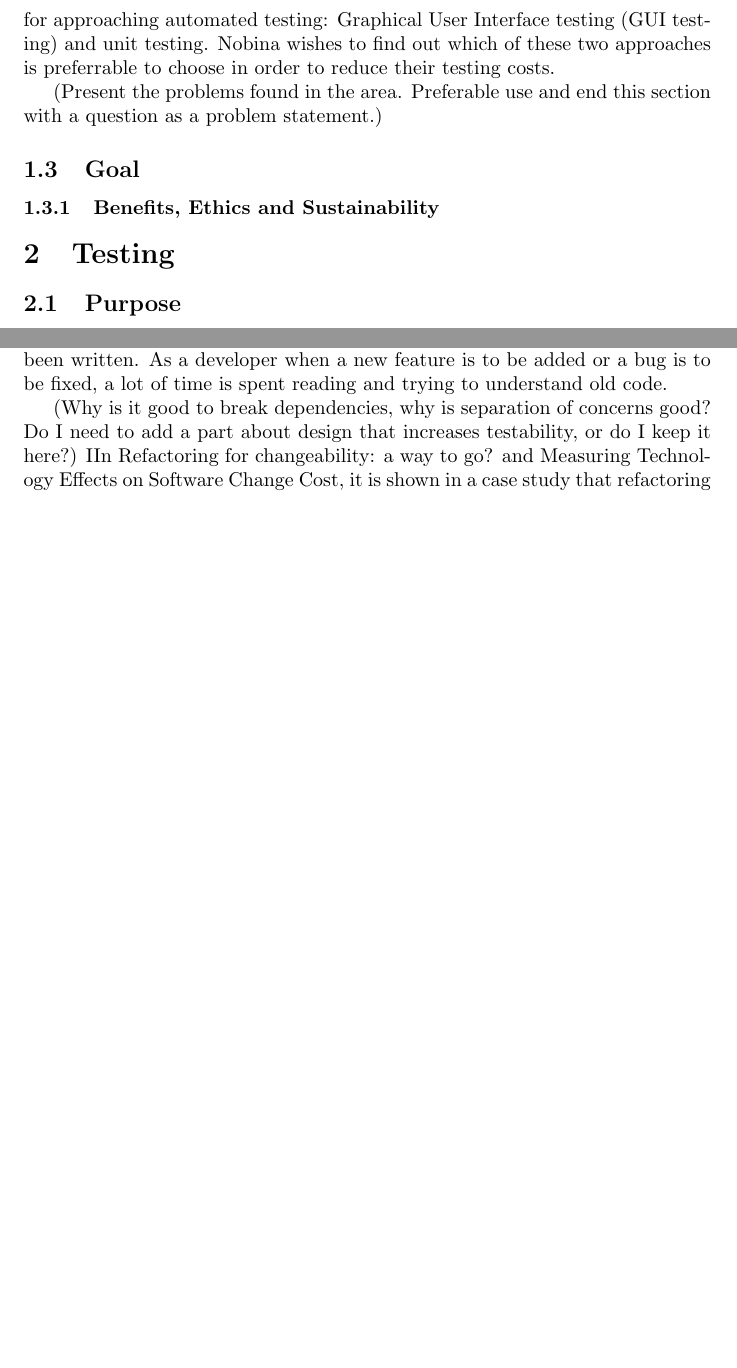
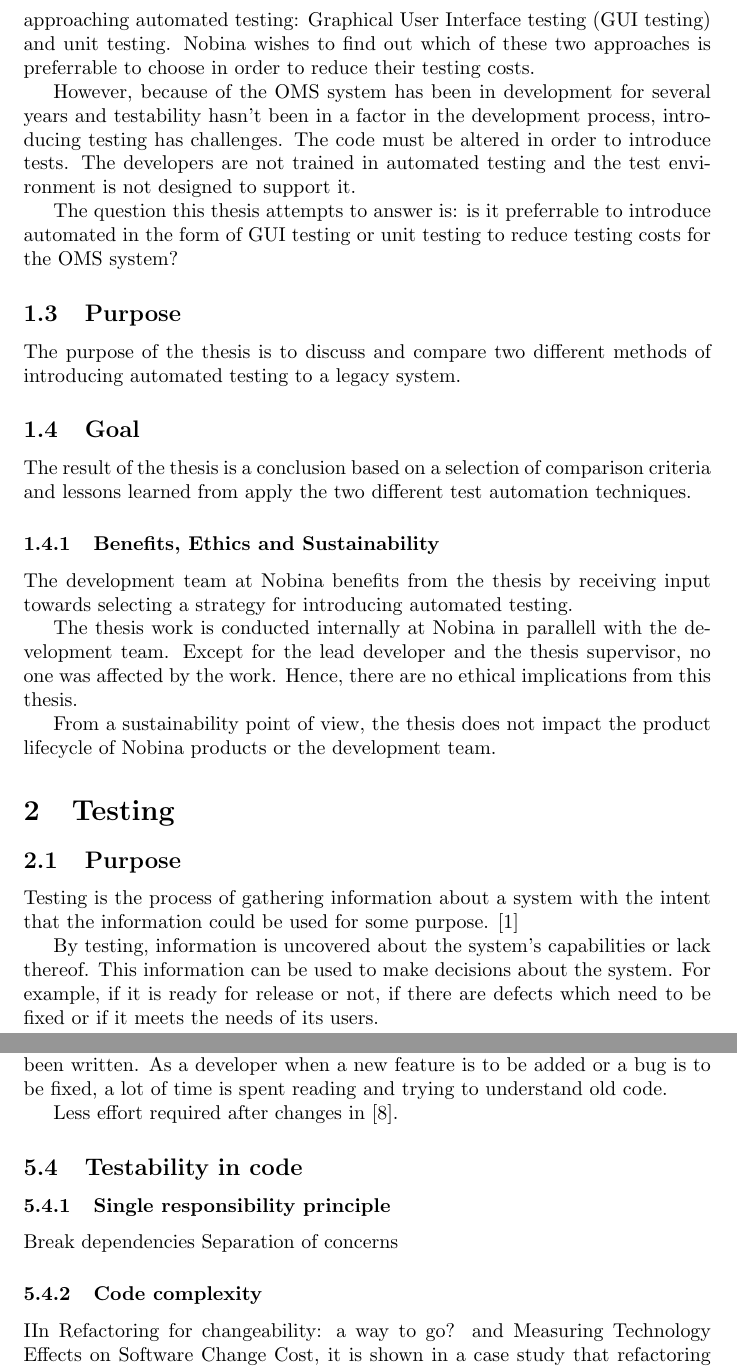
Before and after one commit to Natook/thesis, a LaTeX thesis (thesis.tex): two parts of pages 6 and 10 of 26 before the commit and two parts of pages 7 and 12 of 27 after it, joined at a grey line, cut so that both start at the same text, the shorter picture padded with empty space. Compiled offline with pdfLaTeX.

Commit message:
it's been too long since I commited...

```diff
--- a/thesis.tex
+++ b/thesis.tex
@@ -66,16 +66,29 @@
 		For a warmfix, only the concerned functionality is tested but for a regular release the entire system is tested.
 
 	\subsection{Problem statement}
-		Testing in this way is expensive and Nobina wishes to lower their testing costs and using automated testing instead. They have identified two main techniques for approaching automated testing: Graphical User Interface testing (GUI testing) and unit testing. Nobina wishes to find out which of these two approaches is preferrable to choose in order to reduce their testing costs.
+		Testing in this way is expensive and Nobina wishes to lower their testing costs by using automated testing instead. They have identified two main techniques for approaching automated testing: Graphical User Interface testing (GUI testing) and unit testing. Nobina wishes to find out which of these two approaches is preferrable to choose in order to reduce their testing costs.
 
-		(Present the problems found in the area. Preferable use and end this section with a question as a problem statement.)
+		However, because of the OMS system has been in development for several years and testability hasn't been in a factor in the development process, introducing testing has challenges. The code must be altered in order to introduce tests. The developers are not trained in automated testing and the test environment is not designed to support it.
+
+		The question this thesis attempts to answer is: is it preferrable to introduce automated in the form of GUI testing or unit testing to reduce testing costs for the OMS system?
+
+	\subsection{Purpose}
+		The purpose of the thesis is to discuss and compare two different methods of introducing automated testing to a legacy system.
 
 	\subsection{Goal}
+		The result of the thesis is a conclusion based on a selection of comparison criteria and lessons learned from apply the two different test automation techniques.
 
 		\subsubsection{Benefits, Ethics and Sustainability}
+		The development team at Nobina benefits from the thesis by receiving input towards selecting a strategy for introducing automated testing.
 
+		The thesis work is conducted internally at Nobina in parallell with the development team. Except for the lead developer and the thesis supervisor, no one was affected by the work. Hence, there are no ethical implications from this thesis.
+
+		From a sustainability point of view, the thesis does not impact the product lifecycle of Nobina products or the development team.
 
 	\section{Testing}
 		\subsection{Purpose}
+		Testing is the process of gathering information about a system with the intent that the information could be used for some purpose. \cite{perfect}
+
+		By testing, information is uncovered about the system's capabilities or lack thereof. This information can be used to make decisions about the system. For example, if it is ready for release or not, if there are defects which need to be fixed or if it meets the needs of its users.
 
 		\subsection{Testing techniques}
@@ -179,8 +197,16 @@
 
 			Improving understanding is important since there are more users of the code than one might initially think of. Besides the computer which reads and processes the code, there are the developers who will be reading the code after its been written. As a developer when a new feature is to be added or a bug is to be fixed, a lot of time is spent reading and trying to understand old code.
 
-		(Why is it good to break dependencies, why is separation of concerns good? Do I need to add a part about design that increases testability, or do I keep it here?)
-		IIn Refactoring for changeability: a way to go? and Measuring Technology Effects on Software Change Cost, it is shown in a case study that refactoring can significantly decrease the number of customer reported defects and effort needed to make changes.
+			Less effort required after changes in \cite{refactor_for_changeability}.
+
+		\subsection{Testability in code}
+			\subsubsection{Single responsibility principle}
+			Break dependencies
+			Separation of concerns
+
+			\subsubsection{Code complexity}
+
+			IIn Refactoring for changeability: a way to go? and Measuring Technology Effects on Software Change Cost, it is shown in a case study that refactoring can significantly decrease the number of customer reported defects and effort needed to make changes.
 
 
 	\section{Approach and Methodology}
```
Also changed, not shown: thesis.pdf, thesis.tex (10 more changed lines), 1 other file.
